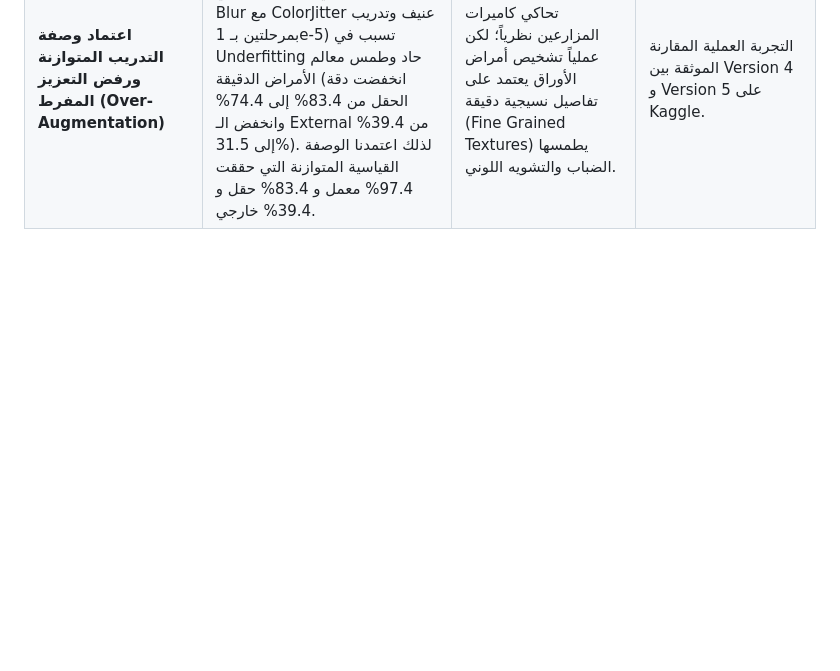
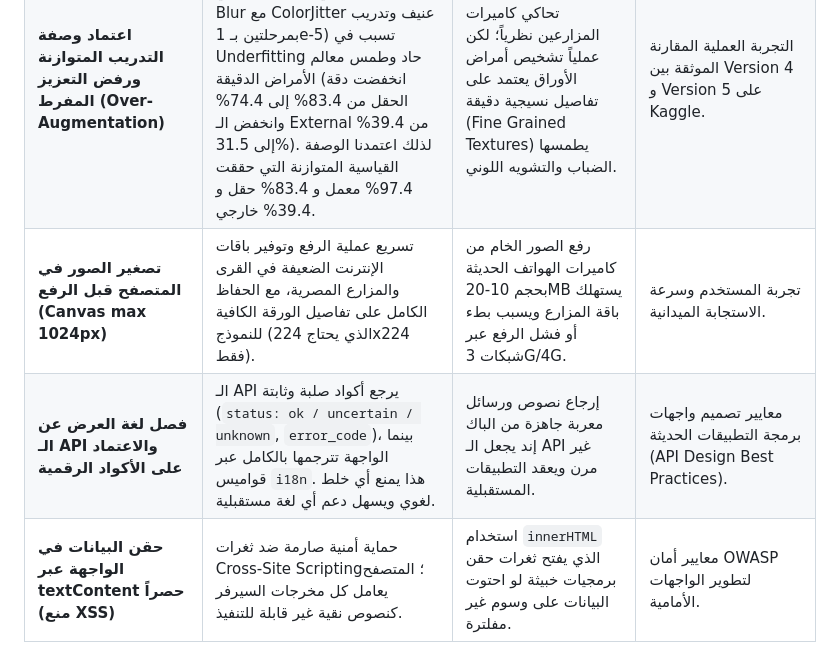
Before and after one commit to youssef-bakir/smart-agri-assistant, a Markdown page: DECISIONS.md, the part around the change. Drawn GitHub-style; blank space fills up the shorter version.

Commit message:
docs: document Stage 1.6 architectural decisions and glossary additions

```diff
--- a/DECISIONS.md
+++ b/DECISIONS.md
@@ -16,3 +16,6 @@
 | **تشفير كلمات المرور: Argon2id** | المعيار الذهبي الموصى به عالمياً (الفائز بمسابقة PHC) والمقاوم لهجمات المعالجات وكروت الشاشة والذاكرة. | استبعدنا MD5 و SHA256 لأنها سريعة وسهلة الكسر، واستبعدنا bcrypt لأنه أقدم وأقل كفاءة أمام كروت الشاشة الحديثة. | توصيات منظمة أمان تطبيقات الويب المفتوحة (OWASP). |
 | **عدم تخزين صور المستخدمين على السيرفر** | حماية خصوصية المزارعين وتوفير مساحة التخزين السحابية تماماً؛ التشخيص يتم في الذاكرة لحظياً ويتم حفظ النتيجة الرقمية فقط في السجل للمستخدم المسجل. | تخزين الصور يحتاج مساحات شاسعة وإدارة صلاحيات وسياسات خصوصية معقدة. | الحفاظ على بساطة السيرفر واستمراريته على الاستضافات المجانية دون امتلاء المساحة. |
 | **اعتماد وصفة التدريب المتوازنة ورفض التعزيز المفرط (Over-Augmentation)** | أثبتت التجربة المقارنة (Robustness Run) أن الإفراط في التشويه البصري (Gaussian Blur مع ColorJitter عنيف وتدريب بمرحلتين بـ 1e-5) تسبب في Underfitting حاد وطمس معالم الأمراض الدقيقة (انخفضت دقة الحقل من 83.4% إلى 74.4% وانخفض الـ External من 39.4% إلى 31.5%). لذلك اعتمدنا الوصفة القياسية المتوازنة التي حققت 97.4% معمل و 83.4% حقل و 39.4% خارجي. | افتراض أن زيادة التشويه تحاكي كاميرات المزارعين نظرياً؛ لكن عملياً تشخيص أمراض الأوراق يعتمد على تفاصيل نسيجية دقيقة (Fine Grained Textures) يطمسها الضباب والتشويه اللوني. | التجربة العملية المقارنة الموثقة بين Version 4 و Version 5 على Kaggle. |
+| **تصغير الصور في المتصفح قبل الرفع (Canvas max 1024px)** | تسريع عملية الرفع وتوفير باقات الإنترنت الضعيفة في القرى والمزارع المصرية، مع الحفاظ الكامل على تفاصيل الورقة الكافية للنموذج (الذي يحتاج 224x224 فقط). | رفع الصور الخام من كاميرات الهواتف الحديثة بحجم 10-20MB يستهلك باقة المزارع ويسبب بطء أو فشل الرفع عبر شبكات 3G/4G. | تجربة المستخدم وسرعة الاستجابة الميدانية. |
+| **فصل لغة العرض عن الـ API والاعتماد على الأكواد الرقمية** | الـ API يرجع أكواد صلبة وثابتة (`status: ok / uncertain / unknown`, `error_code`)، بينما الواجهة تترجمها بالكامل عبر قواميس `i18n`. هذا يمنع أي خلط لغوي ويسهل دعم أي لغة مستقبلية. | إرجاع نصوص ورسائل معربة جاهزة من الباك إند يجعل الـ API غير مرن ويعقد التطبيقات المستقبلية. | معايير تصميم واجهات برمجة التطبيقات الحديثة (API Design Best Practices). |
+| **حقن البيانات في الواجهة عبر textContent حصراً (منع XSS)** | حماية أمنية صارمة ضد ثغرات Cross-Site Scripting؛ المتصفح يعامل كل مخرجات السيرفر كنصوص نقية غير قابلة للتنفيذ. | استخدام `innerHTML` الذي يفتح ثغرات حقن برمجيات خبيثة لو احتوت البيانات على وسوم غير مفلترة. | معايير أمان OWASP لتطوير الواجهات الأمامية. |
```
Also changed, not shown: GLOSSARY.md (+3 -0 lines).
